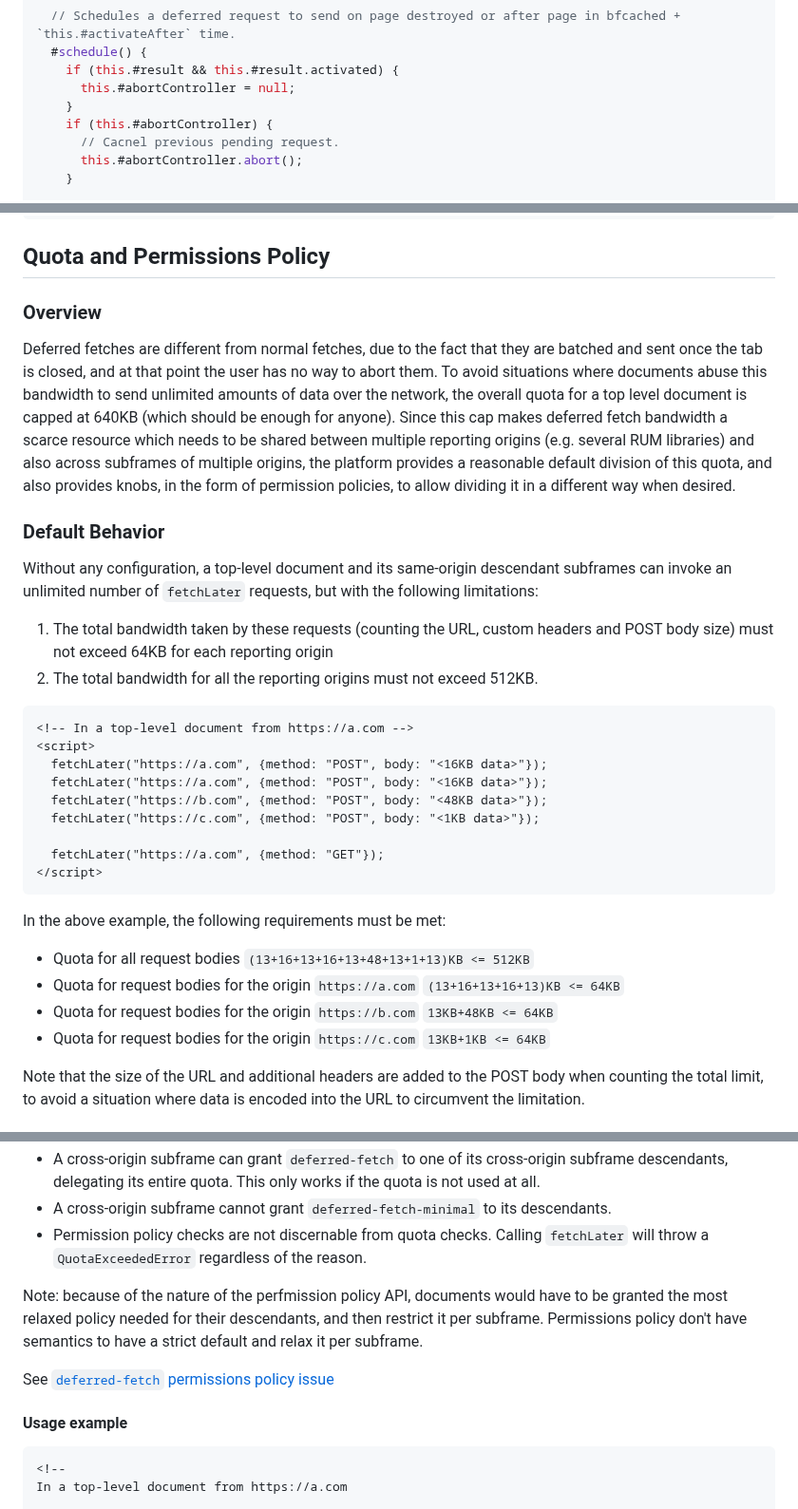
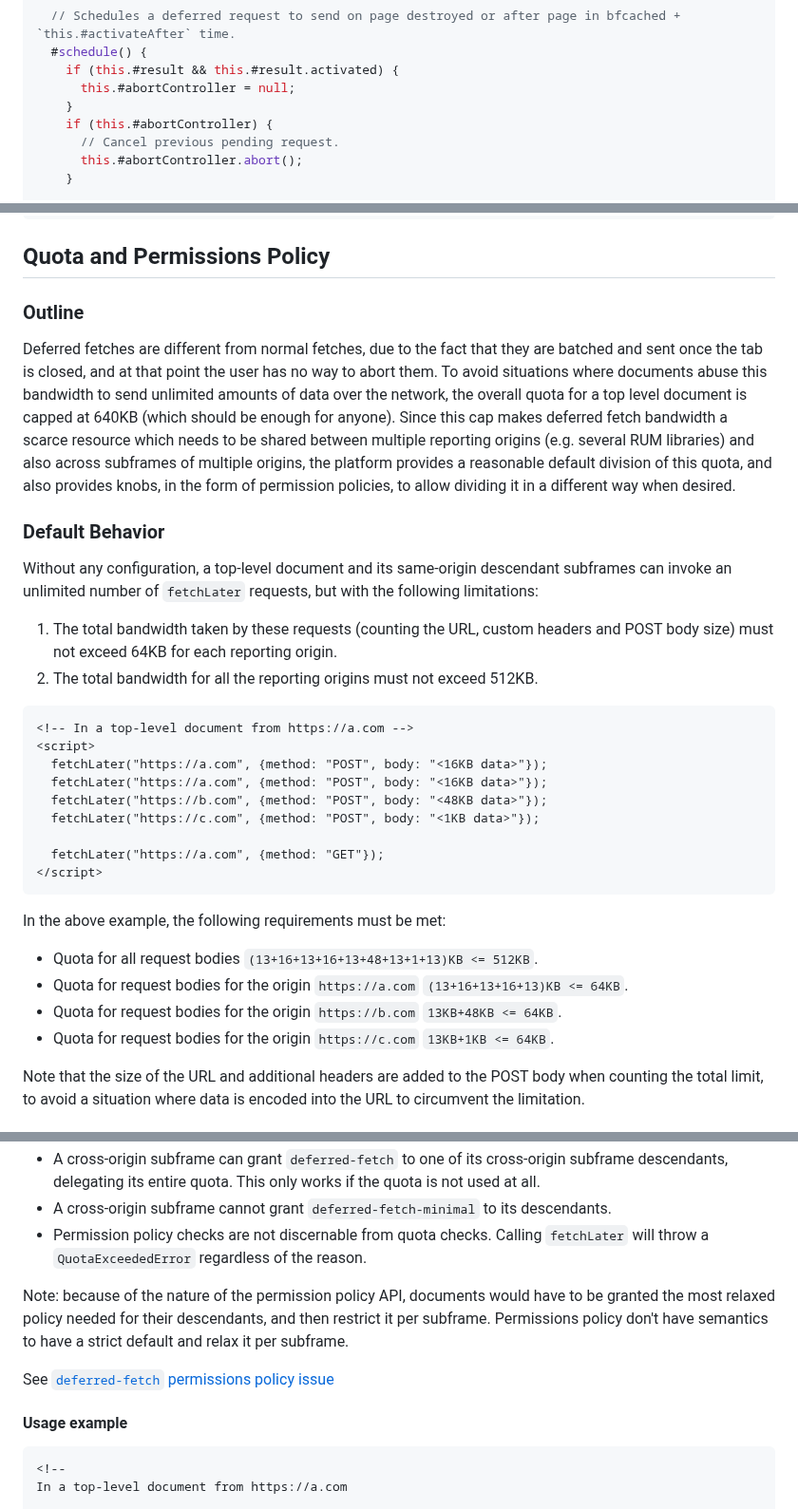
Before and after one commit to WICG/pending-beacon, a Markdown page: docs/fetch-later-api.md, 3 parts joined by grey strips. Shown at 95% size. Drawn GitHub-style.

````diff
--- a/docs/fetch-later-api.md
+++ b/docs/fetch-later-api.md
@@ -125,7 +125,7 @@ class PendingBeacon {
       this.#abortController = null;
     }
     if (this.#abortController) {
-      // Cacnel previous pending request.
+      // Cancel previous pending request.
       this.#abortController.abort();
     }
 
@@ -146,7 +146,7 @@ class PendingBeacon {
 
 ## Quota and Permissions Policy
 
-### Overview
+### Outline
 
 Deferred fetches are different from normal fetches, due to the fact that they are batched and sent once the tab is closed, and at that point the user has no way to abort them.
 To avoid situations where documents abuse this bandwidth to send unlimited amounts of data over the network, the overall quota for a top level document is capped at 640KB (which should be enough for anyone).
@@ -156,8 +156,9 @@ provides a reasonable default division of this quota, and also provides knobs, i
 ### Default Behavior
 
 Without any configuration, a top-level document and its same-origin descendant subframes can invoke an unlimited number of `fetchLater` requests, but with the following limitations:
-1. The total bandwidth taken by these requests (counting the URL, custom headers and POST body size) must not exceed 64KB for each reporting origin
-2. The total bandwidth for all the reporting origins must not exceed 512KB.
+
+1. The total bandwidth taken by these requests (counting the URL, custom headers and POST body size) must not exceed 64KB for each reporting origin.
+1. The total bandwidth for all the reporting origins must not exceed 512KB.
 
 ```html
 <!-- In a top-level document from https://a.com -->
@@ -173,10 +174,10 @@ Without any configuration, a top-level document and its same-origin descendant s
 
 In the above example, the following requirements must be met:
 
-* Quota for all request bodies `(13+16+13+16+13+48+13+1+13)KB <= 512KB`
-* Quota for request bodies for the origin `https://a.com` `(13+16+13+16+13)KB <= 64KB`
-* Quota for request bodies for the origin `https://b.com` `13KB+48KB <= 64KB`
-* Quota for request bodies for the origin `https://c.com` `13KB+1KB <= 64KB`
+* Quota for all request bodies `(13+16+13+16+13+48+13+1+13)KB <= 512KB`.
+* Quota for request bodies for the origin `https://a.com` `(13+16+13+16+13)KB <= 64KB`.
+* Quota for request bodies for the origin `https://b.com` `13KB+48KB <= 64KB`.
+* Quota for request bodies for the origin `https://c.com` `13KB+1KB <= 64KB`.
 
 Note that the size of the URL and additional headers are added to the POST body when counting the total limit, to avoid a situation where data is encoded into the URL to circumvent the limitation.
 
@@ -204,12 +205,13 @@ As mentioned before, by default the top level origin is granted 512KB and each c
 * A cross-origin subframe cannot grant `deferred-fetch-minimal` to its descendants.
 * Permission policy checks are not discernable from quota checks. Calling `fetchLater` will throw a `QuotaExceededError` regardless of the reason.
 
-Note: because of the nature of the perfmission policy API, documents would have to be granted the most relaxed policy needed for their descendants, and then restrict it per subframe.
+Note: because of the nature of the permission policy API, documents would have to be granted the most relaxed policy needed for their descendants, and then restrict it per subframe.
 Permissions policy don't have semantics to have a strict default and relax it per subframe.
 
 See [`deferred-fetch` permissions policy issue](https://github.com/w3c/webappsec-permissions-policy/issues/544)
 
 #### Usage example
+
 ```html
 <!--
 In a top-level document from https://a.com
````
Also changed, not shown: other parts of docs/fetch-later-api.md (+22 -19 lines), 1 other file.
